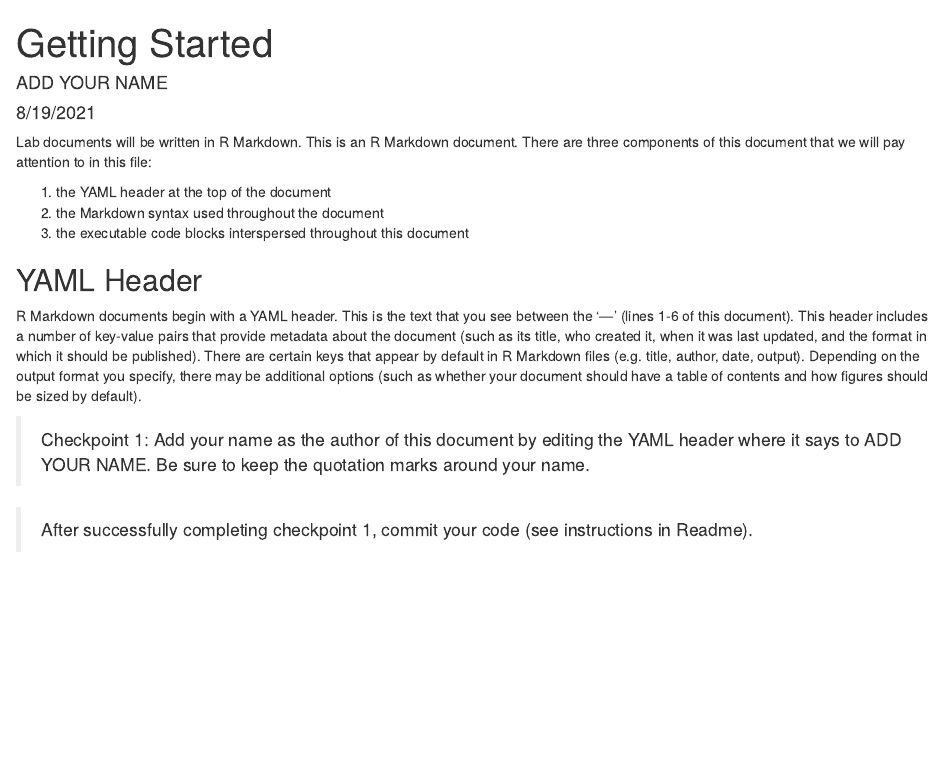
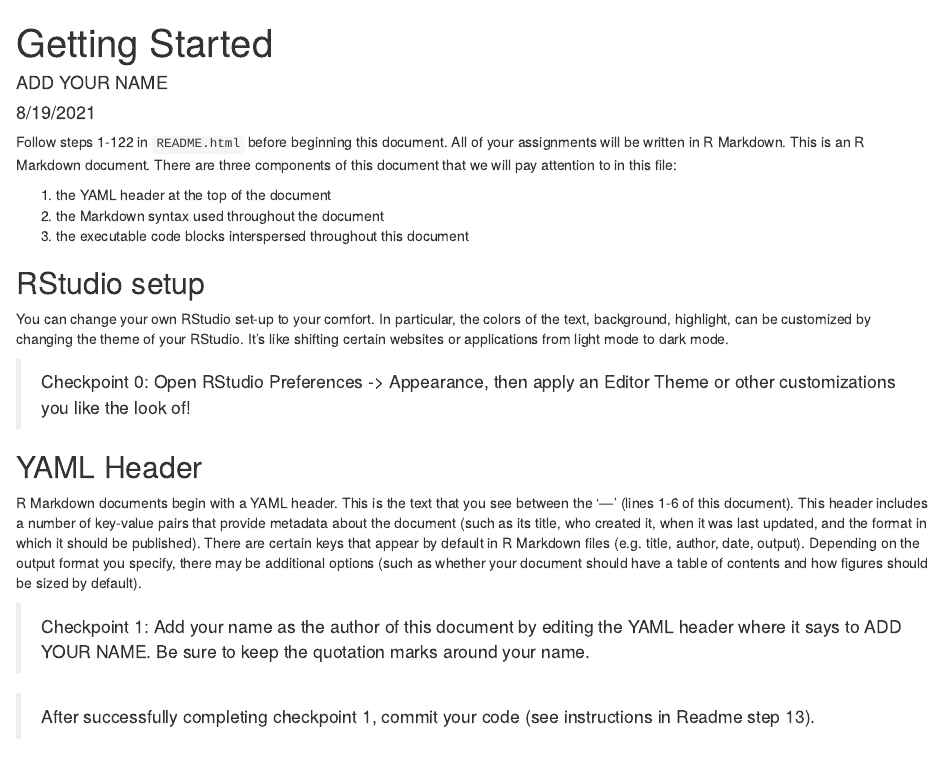
Before and after one commit to jiaqili0714/portfolio, an R Markdown document (setting-up-r-environment/getting-started.Rmd): the page in a window 1100 px wide, from its top. Rendered offline with R 4.5, knitr and Pandoc, with nearby package versions.

Commit message:
Changed intro a little bit, added instructions to change their RStudio theme

````diff
--- a/setting-up-r-environment/getting-started.Rmd
+++ b/setting-up-r-environment/getting-started.Rmd
@@ -9,11 +9,17 @@ output: html_document
 knitr::opts_chunk$set(echo = TRUE)
 ```
 
-Lab documents will be written in R Markdown. This is an R Markdown document. There are three components of this document that we will pay attention to in this file:
+Follow steps 1-122 in `README.html` before beginning this document.  All of your assignments will be written in R Markdown. This is an R Markdown document. There are three components of this document that we will pay attention to in this file:
 
 1. the YAML header at the top of the document
 2. the Markdown syntax used throughout the document
 3. the executable code blocks interspersed throughout this document
+
+## RStudio setup
+
+You can change your own RStudio set-up to your comfort.  In particular, the colors of the text, background, highlight, can be customized by changing the theme of your RStudio.  It's like shifting certain websites or applications from light mode to dark mode.
+
+> Checkpoint 0: Open RStudio Preferences -> Appearance, then apply an Editor Theme or other customizations you like the look of!
 
 ## YAML Header
 
@@ -21,7 +27,7 @@ R Markdown documents begin with a YAML header. This is the text that you see bet
 
 > Checkpoint 1: Add your name as the author of this document by editing the YAML header where it says to ADD YOUR NAME. Be sure to keep the quotation marks around your name.
 
-> After successfully completing checkpoint 1, commit your code (see instructions in Readme).
+> After successfully completing checkpoint 1, commit your code (see instructions in Readme step 13).
 
 For this research, we will sometimes publish Markdown files as HTML documents (web documents) and sometimes as PDF documents. To compile this .Rmd file as one of these documents, we need to 'knit' the file. You can knit this document, but clicking the 'Knit' button in the taskbar above. This document is currently set to output as an HTML file. We know this because in the YAML header, the 'output' key is followed by the value 'html_document'.
 
````
